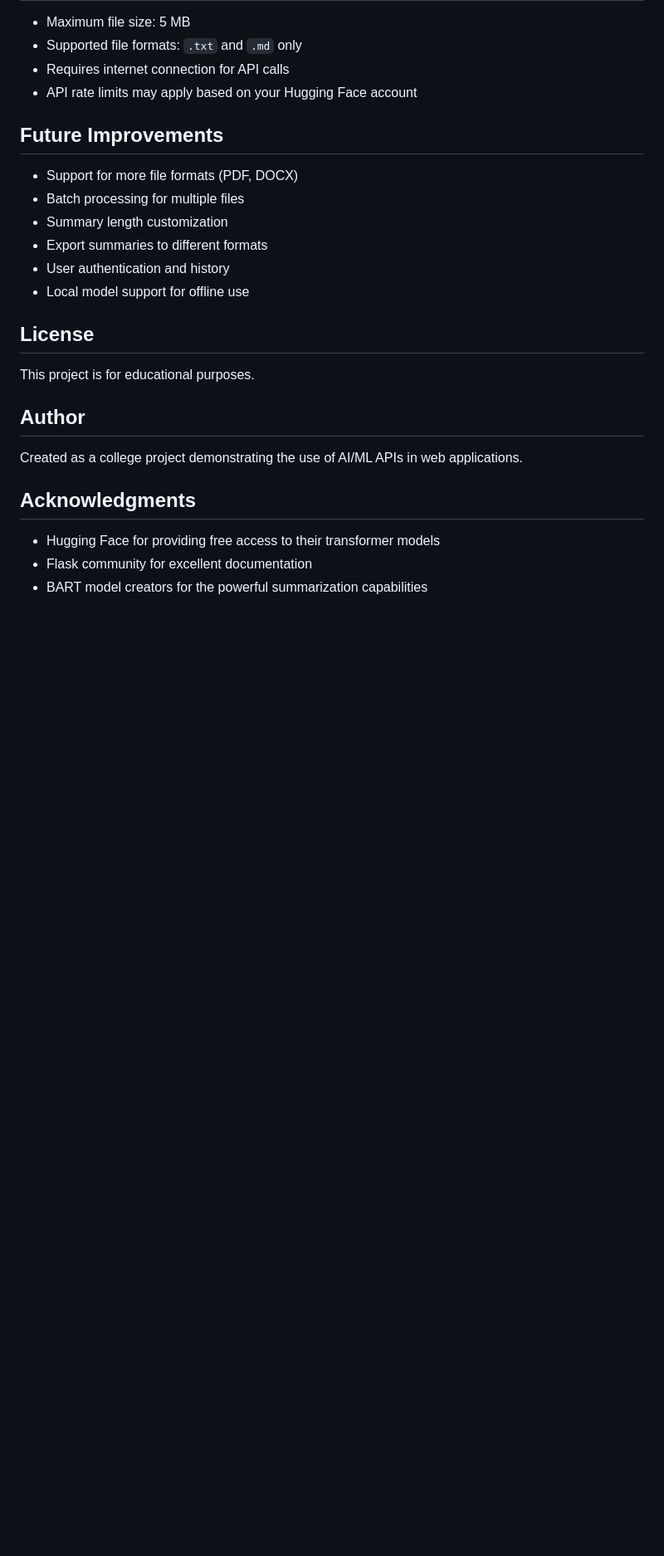
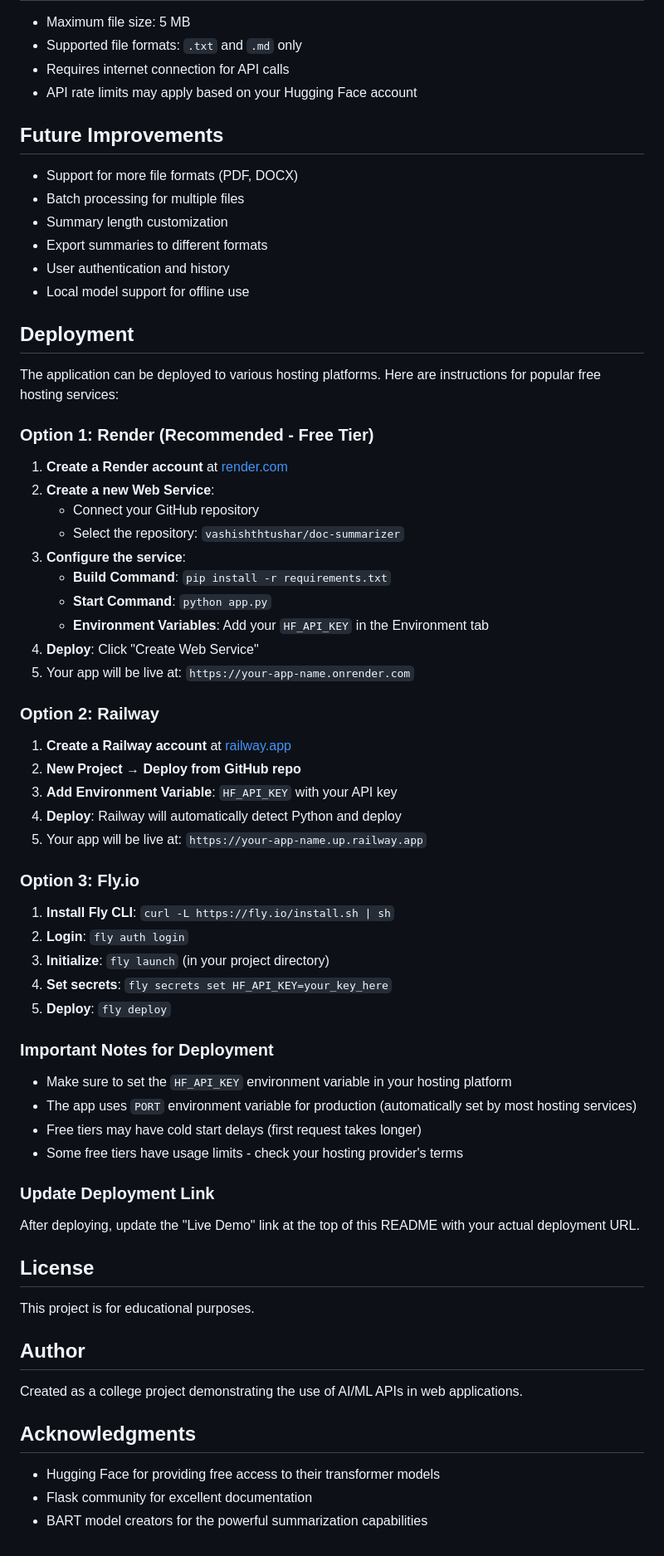
Before and after one commit to vashishthtushar/doc-summarizer, a Markdown page: README.md, the part around the change. Shown at 83% size. GitHub-like rendering; blank space fills up the shorter version.

Commit message:
Add deployment section to README

```diff
--- a/README.md
+++ b/README.md
@@ -234,6 +234,50 @@ The application includes robust error handling:
 - User authentication and history
 - Local model support for offline use
 
+## Deployment
+
+The application can be deployed to various hosting platforms. Here are instructions for popular free hosting services:
+
+### Option 1: Render (Recommended - Free Tier)
+
+1. **Create a Render account** at [render.com](https://render.com)
+2. **Create a new Web Service**:
+   - Connect your GitHub repository
+   - Select the repository: `vashishthtushar/doc-summarizer`
+3. **Configure the service**:
+   - **Build Command**: `pip install -r requirements.txt`
+   - **Start Command**: `python app.py`
+   - **Environment Variables**: Add your `HF_API_KEY` in the Environment tab
+4. **Deploy**: Click "Create Web Service"
+5. Your app will be live at: `https://your-app-name.onrender.com`
+
+### Option 2: Railway
+
+1. **Create a Railway account** at [railway.app](https://railway.app)
+2. **New Project** → **Deploy from GitHub repo**
+3. **Add Environment Variable**: `HF_API_KEY` with your API key
+4. **Deploy**: Railway will automatically detect Python and deploy
+5. Your app will be live at: `https://your-app-name.up.railway.app`
+
+### Option 3: Fly.io
+
+1. **Install Fly CLI**: `curl -L https://fly.io/install.sh | sh`
+2. **Login**: `fly auth login`
+3. **Initialize**: `fly launch` (in your project directory)
+4. **Set secrets**: `fly secrets set HF_API_KEY=your_key_here`
+5. **Deploy**: `fly deploy`
+
+### Important Notes for Deployment
+
+- Make sure to set the `HF_API_KEY` environment variable in your hosting platform
+- The app uses `PORT` environment variable for production (automatically set by most hosting services)
+- Free tiers may have cold start delays (first request takes longer)
+- Some free tiers have usage limits - check your hosting provider's terms
+
+### Update Deployment Link
+
+After deploying, update the "Live Demo" link at the top of this README with your actual deployment URL.
+
 ## License
 
 This project is for educational purposes.
```
